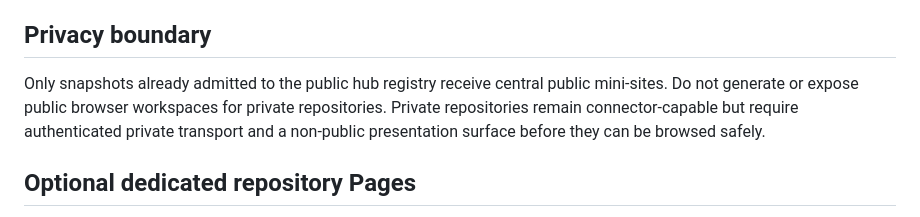
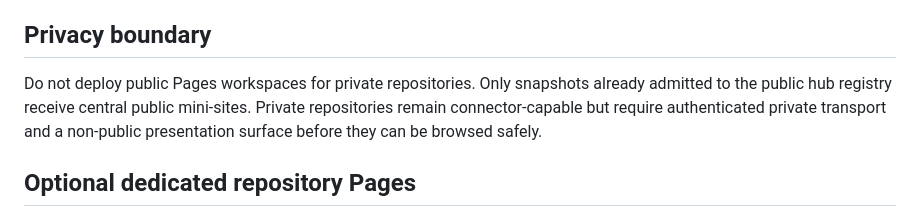
Before and after one commit to kaibuzz0/Git-hub-command-site, a Markdown page: docs/GENERATED_REPOSITORY_SITES.md, the part around the change. GitHub-like rendering.

Commit message:
Docs: preserve private Pages safety invariant

```diff
--- a/docs/GENERATED_REPOSITORY_SITES.md
+++ b/docs/GENERATED_REPOSITORY_SITES.md
@@ -39,7 +39,7 @@ The central Command Center links each repository detail view to its generated mi
 
 ## Privacy boundary
 
-Only snapshots already admitted to the public hub registry receive central public mini-sites. Do not generate or expose public browser workspaces for private repositories. Private repositories remain connector-capable but require authenticated private transport and a non-public presentation surface before they can be browsed safely.
+Do not deploy public Pages workspaces for private repositories. Only snapshots already admitted to the public hub registry receive central public mini-sites. Private repositories remain connector-capable but require authenticated private transport and a non-public presentation surface before they can be browsed safely.
 
 ## Optional dedicated repository Pages
 
```
